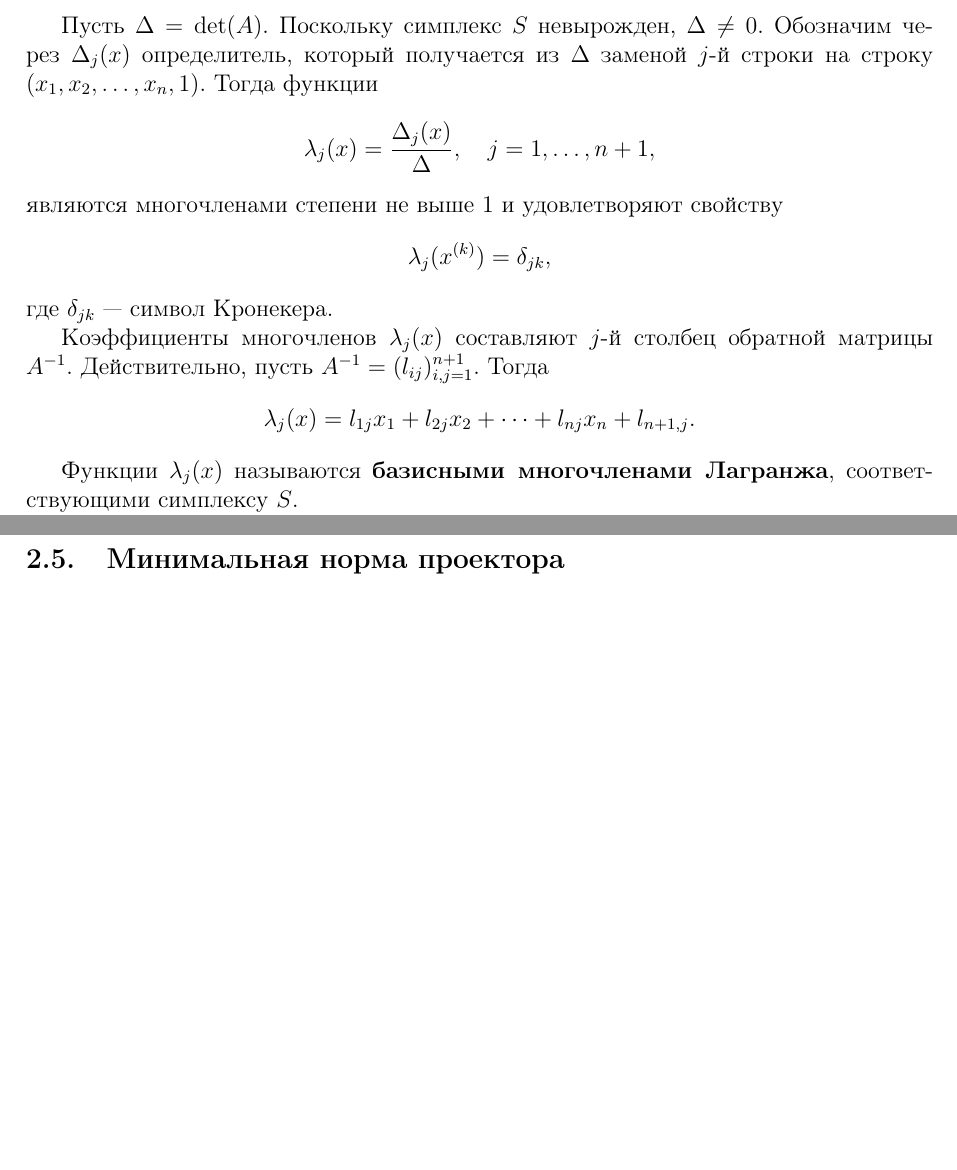
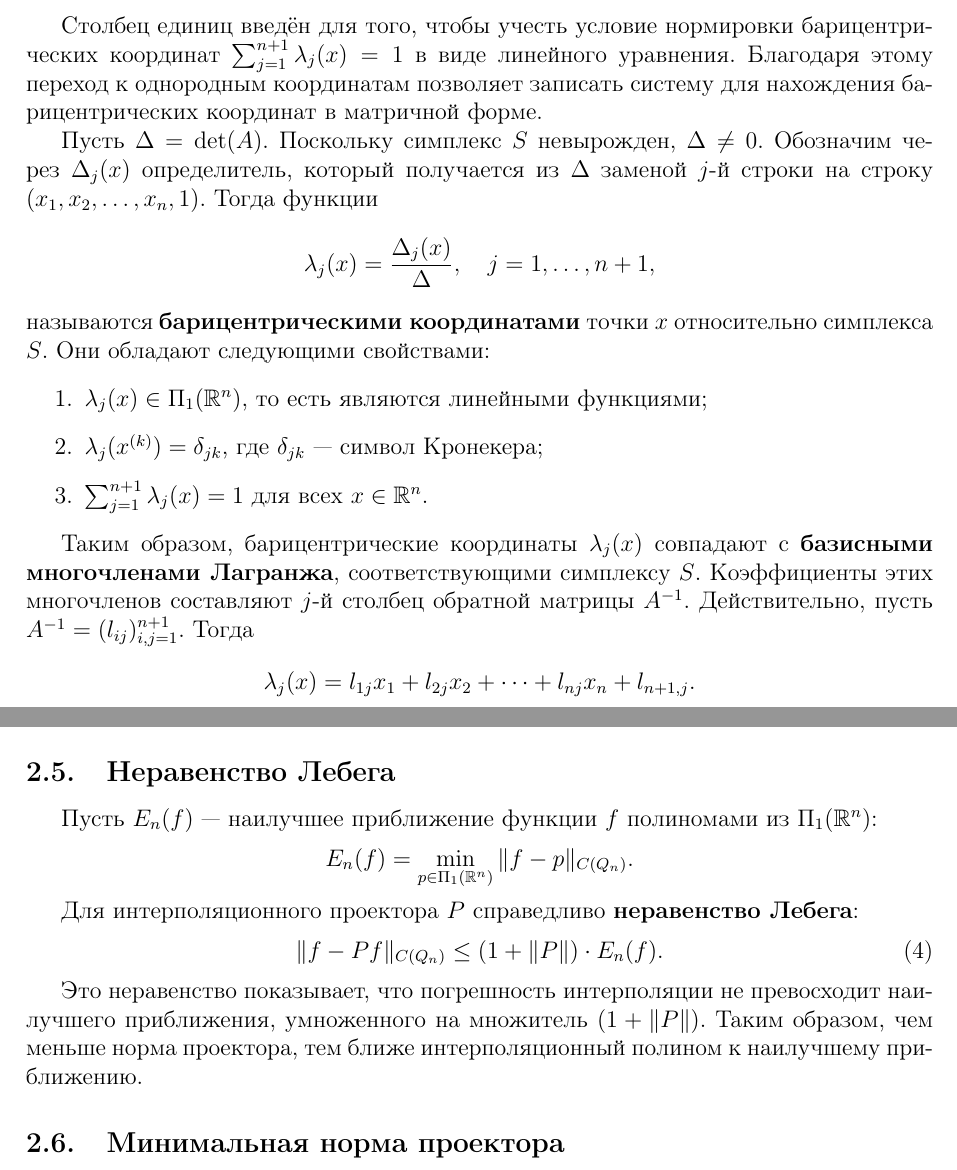
Before and after one commit to Ivan-Zaykov/minimal_norm_calculator, a LaTeX document (latex/main.tex): two parts of pages 6 and 7 of 8 before the commit and two parts of pages 6 and 7 of 9 after it, joined at a grey line, cut at the place of the change, the shorter picture padded with empty space. Compiled offline with pdfLaTeX.

Commit message:
Тексты главы о норме проектора.
Правки.

```diff
--- a/latex/main.tex
+++ b/latex/main.tex
@@ -226,22 +226,23 @@ x_1^{(n+1)} & x_2^{(n+1)} & \dots & x_n^{(n+1)} & 1
 \end{pmatrix}.
 \]
 
+Столбец единиц введён для того, чтобы учесть условие нормировки барицентрических координат $\sum_{j=1}^{n+1} \lambda_j(x) = 1$ в виде линейного уравнения. Благодаря этому переход к однородным координатам позволяет записать систему для нахождения барицентрических координат в матричной форме.
+
 Пусть $\Delta = \det(A)$. Поскольку симплекс $S$ невырожден, $\Delta \neq 0$. Обозначим через $\Delta_j(x)$ определитель, который получается из $\Delta$ заменой $j$-й строки на строку $(x_1, x_2, \dots, x_n, 1)$. Тогда функции
 \[
 \lambda_j(x) = \frac{\Delta_j(x)}{\Delta}, \quad j = 1, \dots, n+1,
 \]
-являются многочленами степени не выше $1$ и удовлетворяют свойству
-\[
-\lambda_j(x^{(k)}) = \delta_{jk},
-\]
-где $\delta_{jk}$ — символ Кронекера.
+называются \textbf{барицентрическими координатами} точки $x$ относительно симплекса $S$. Они обладают следующими свойствами:
+\begin{enumerate}
+    \item $\lambda_j(x) \in \Pi_1(\mathbb{R}^n)$, то есть являются линейными функциями;
+    \item $\lambda_j(x^{(k)}) = \delta_{jk}$, где $\delta_{jk}$ — символ Кронекера;
+    \item $\sum_{j=1}^{n+1} \lambda_j(x) = 1$ для всех $x \in \mathbb{R}^n$.
+\end{enumerate}
 
-Коэффициенты многочленов $\lambda_j(x)$ составляют $j$-й столбец обратной матрицы $A^{-1}$. Действительно, пусть $A^{-1} = (l_{ij})_{i,j=1}^{n+1}$. Тогда
+Таким образом, барицентрические координаты $\lambda_j(x)$ совпадают с \textbf{базисными многочленами Лагранжа}, соответствующими симплексу $S$. Коэффициенты этих многочленов составляют $j$-й столбец обратной матрицы $A^{-1}$. Действительно, пусть $A^{-1} = (l_{ij})_{i,j=1}^{n+1}$. Тогда
 \[
 \lambda_j(x) = l_{1j} x_1 + l_{2j} x_2 + \dots + l_{nj} x_n + l_{n+1,j}.
 \]
-
-Функции $\lambda_j(x)$ называются \textbf{базисными многочленами Лагранжа}, соответствующими симплексу $S$.
 
 Любой полином $p \in \Pi_1(\mathbb{R}^n)$ может быть разложен по этому базису:
 \[
@@ -274,6 +275,20 @@ P f(x^{(j)}) = f(x^{(j)}), \quad j = 1, \dots, n+1,
 \[
 \|P\| = \max_{x \in \operatorname{ver}(Q_n)} \sum_{j=1}^{n+1} |\lambda_j(x)|. \tag{3}
 \]
+
+\subsection{Неравенство Лебега}
+
+Пусть $E_n(f)$ — наилучшее приближение функции $f$ полиномами из $\Pi_1(\mathbb{R}^n)$:
+\[
+E_n(f) = \min_{p \in \Pi_1(\mathbb{R}^n)} \|f - p\|_{C(Q_n)}.
+\]
+
+Для интерполяционного проектора $P$ справедливо \textbf{неравенство Лебега}:
+\[
+\|f - P f\|_{C(Q_n)} \le (1 + \|P\|) \cdot E_n(f). \tag{4}
+\]
+
+Это неравенство показывает, что погрешность интерполяции не превосходит наилучшего приближения, умноженного на множитель $(1 + \|P\|)$. Таким образом, чем меньше норма проектора, тем ближе интерполяционный полином к наилучшему приближению.
 
 \subsection{Минимальная норма проектора}
 
```
Also changed, not shown: latex/main.tex (4 more changed lines).
